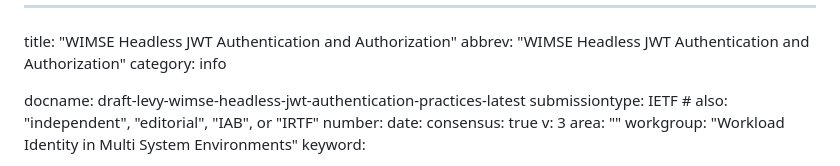
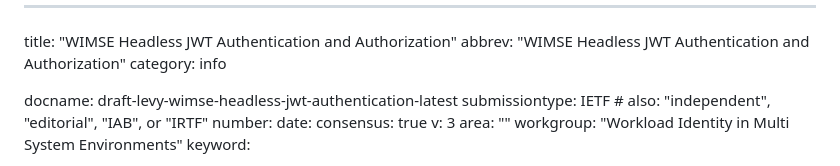
Before and after one commit to heymarcel/draft-ietf-wimse-headless-jwt-authentication, a Markdown page: draft-levy-wimse-headless-jwt-authentication.md, the part around the change. Rendered like a GitHub page.

Commit message:
Change docname

```diff
--- a/draft-levy-wimse-headless-jwt-authentication.md
+++ b/draft-levy-wimse-headless-jwt-authentication.md
@@ -3,7 +3,7 @@ title: "WIMSE Headless JWT Authentication and Authorization"
 abbrev: "WIMSE Headless JWT Authentication and Authorization"
 category: info
 
-docname: draft-levy-wimse-headless-jwt-authentication-practices-latest
+docname: draft-levy-wimse-headless-jwt-authentication-latest
 submissiontype: IETF  # also: "independent", "editorial", "IAB", or "IRTF"
 number:
 date:
```
